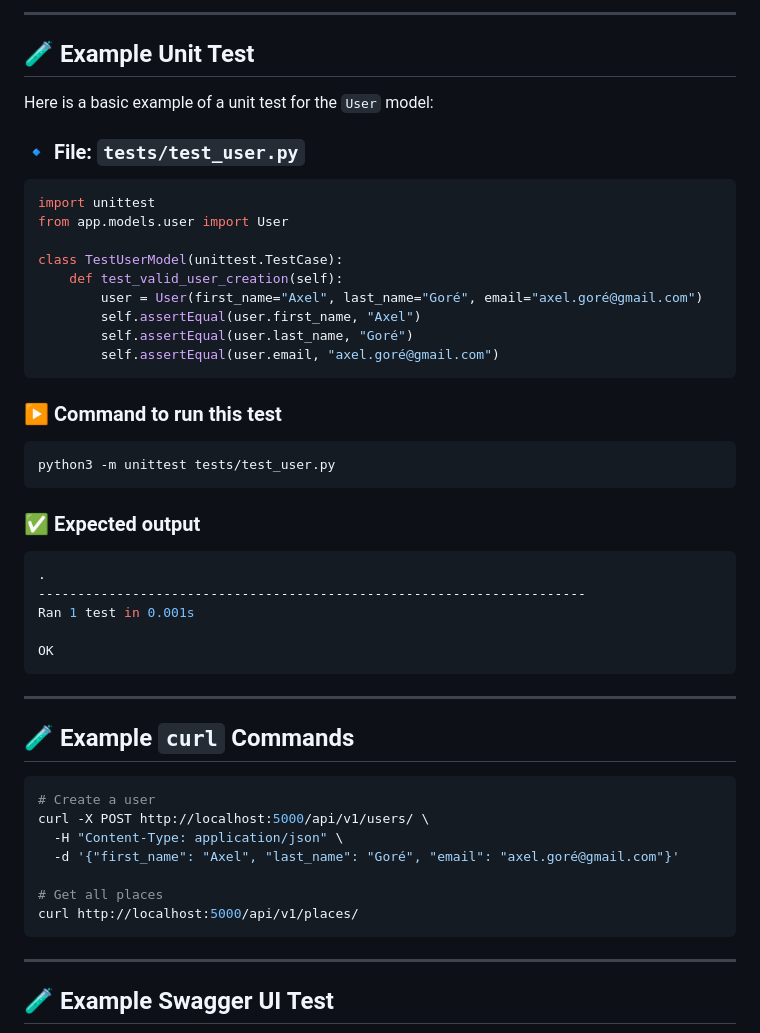
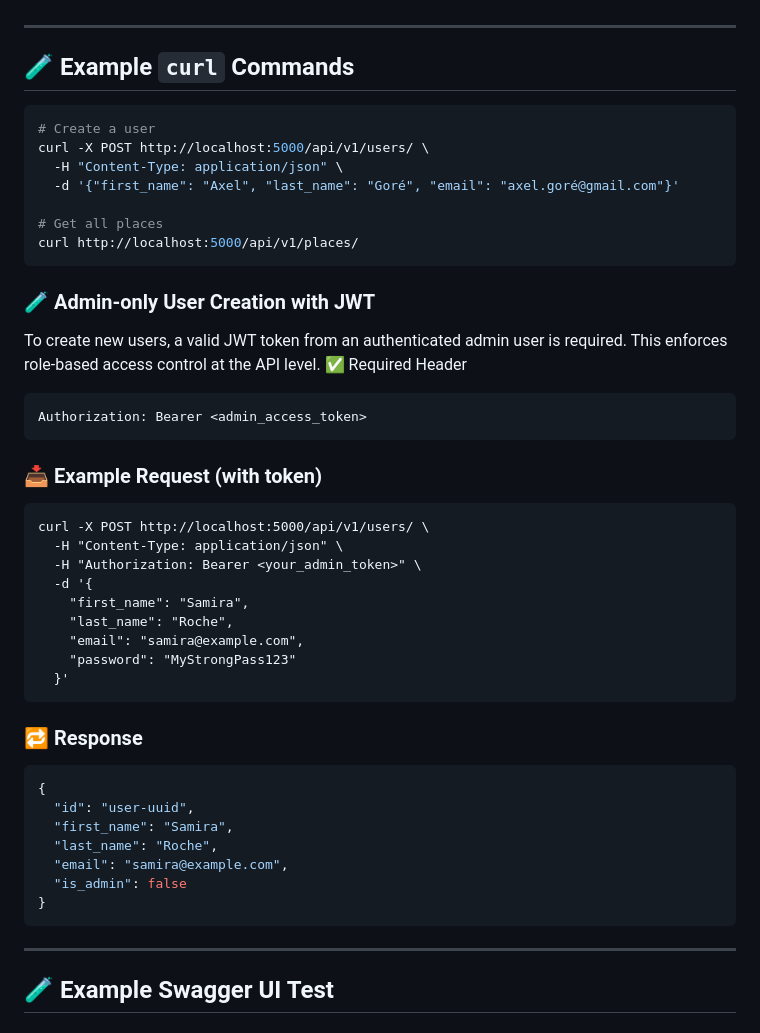
Before and after one commit to GuarickGit/holbertonschool-hbnb, a Markdown page: part3/hbnb/README.md, the part around one of its changes. GitHub-like rendering.

````diff
--- a/part3/hbnb/README.md
+++ b/part3/hbnb/README.md
@@ -154,37 +257,4 @@ Implemented using `flask-restx` and grouped by resource:
 
----
-
-## 🧪 Example Unit Test
-
-Here is a basic example of a unit test for the `User` model:
-
-### 🔹 File: `tests/test_user.py`
-
-```python
-import unittest
-from app.models.user import User
-
-class TestUserModel(unittest.TestCase):
-    def test_valid_user_creation(self):
-        user = User(first_name="Axel", last_name="Goré", email="axel.goré@gmail.com")
-        self.assertEqual(user.first_name, "Axel")
-        self.assertEqual(user.last_name, "Goré")
-        self.assertEqual(user.email, "axel.goré@gmail.com")
-```
-
-### ▶️ Command to run this test
-```bash
-python3 -m unittest tests/test_user.py
-```
-
-### ✅ Expected output
-```bash
-.
-----------------------------------------------------------------------
-Ran 1 test in 0.001s
-
-OK
-```
 ---
 
 ## 🧪 Example `curl` Commands
@@ -198,7 +268,35 @@ curl -X POST http://localhost:5000/api/v1/users/ \
 # Get all places
 curl http://localhost:5000/api/v1/places/
 ```
-
+### 🧪 Admin-only User Creation with JWT
+To create new users, a valid JWT token from an authenticated admin user is required.
+This enforces role-based access control at the API level.
+✅ Required Header
+```
+Authorization: Bearer <admin_access_token>
+```
+### 📥 Example Request (with token)
+```curl
+curl -X POST http://localhost:5000/api/v1/users/ \
+  -H "Content-Type: application/json" \
+  -H "Authorization: Bearer <your_admin_token>" \
+  -d '{
+    "first_name": "Samira",
+    "last_name": "Roche",
+    "email": "samira@example.com",
+    "password": "MyStrongPass123"
+  }'
+  ```
+### 🔁 Response
+```json
+{
+  "id": "user-uuid",
+  "first_name": "Samira",
+  "last_name": "Roche",
+  "email": "samira@example.com",
+  "is_admin": false
+}
+```
 ---
 
 ## 🧪 Example Swagger UI Test
````
Also changed, not shown: other parts of part3/hbnb/README.md (+198 -89 lines).
